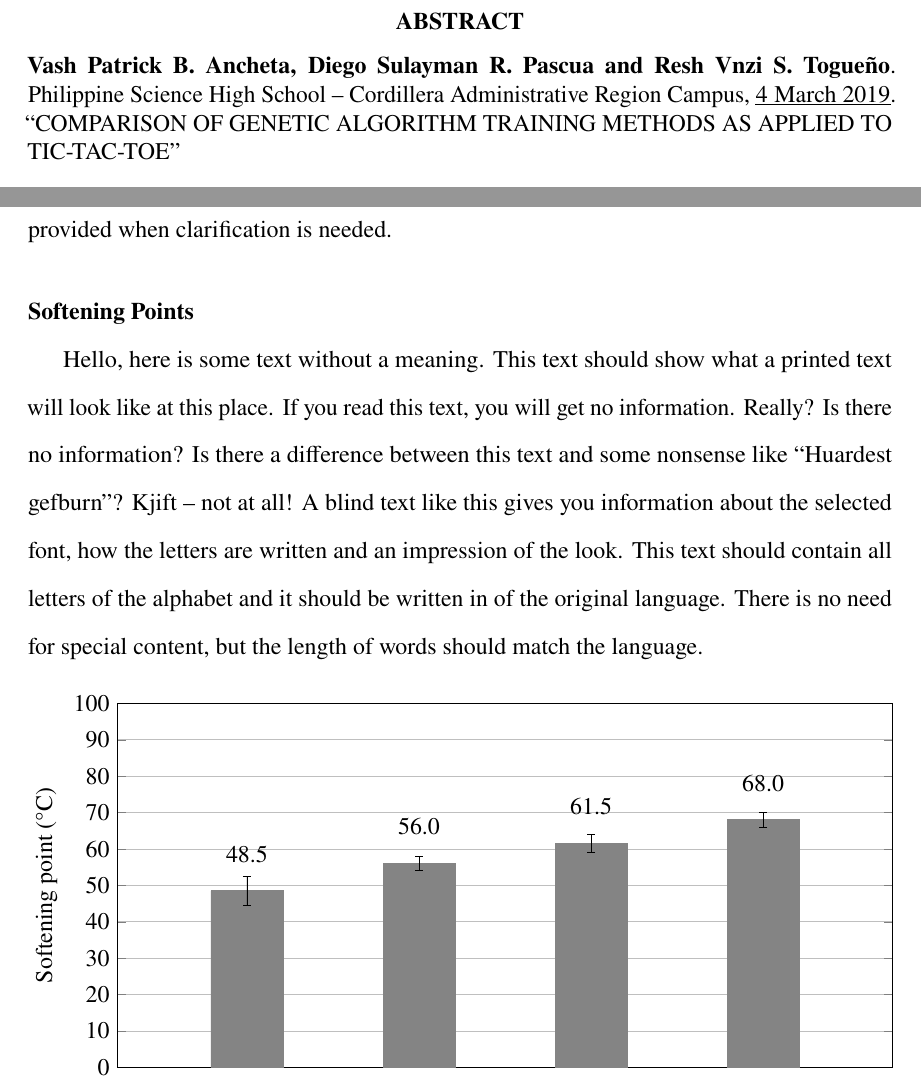
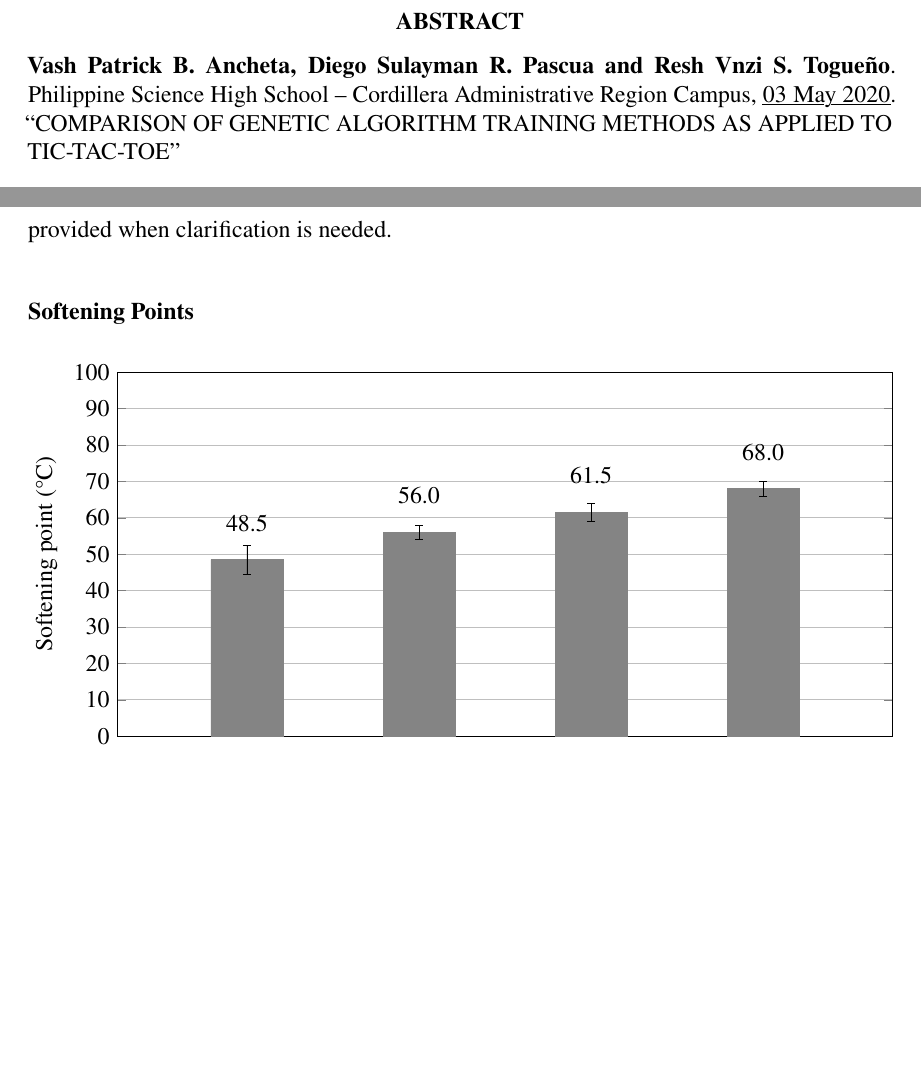
Before and after one commit to MasterToast10/paleo-str-g12, a LaTeX thesis (genetic_algorithm-traditional/genetic_algorithm-traditional.tex): two parts of pages 4 and 22 of 34 before the commit and two parts of pages 4 and 21 of 33 after it, joined at a grey line, cut so that both start at the same text, the shorter picture padded with empty space. The pictures show the PDF file genetic_algorithm-traditional/genetic_algorithm-traditional.pdf that the author committed with the source.

Commit message:
Minor cleanup

```diff
--- a/genetic_algorithm-traditional/genetic_algorithm-traditional.tex
+++ b/genetic_algorithm-traditional/genetic_algorithm-traditional.tex
@@ -49,8 +45,8 @@
 % Required for the citations
 \usepackage[style=apa,sortcites=true,sorting=nyt,backend=biber]{biblatex}
-\addbibresource{../str-templates/sample-resources/bibliographies/str.bib} % TODO: Add your BibLaTeX files here
+\addbibresource{../str-templates/sample-resources/bibliographies/str.bib} % TODO: Replace with real .bib file
 
 
-\title{Comparison of Genetic Algorithm Training Methods As Applied To Tic-Tac-Toe} % Put your proper title here
-\dayofmonth{4} % Depends on prof
-\date{March 2019} % Also depends on prof
+\title{Comparison of Genetic Algorithm Training Methods As Applied To Tic-Tac-Toe}
+
+\usepackage[calc]{datetime2}
@@ -58,12 +57,12 @@
 \tptitle{
 	Comparison Of Genetic Algorithm Training Methods\\
 	As Applied To Tic-Tac-Toe
-} % Format this to make it the title an inverted pyramid
-\addAuthor{Vash Patrick B. Ancheta} % Names in alphabetical order (First M.I. Family Name)
+}
+\addAuthor{Vash Patrick B. Ancheta}
 \addAuthor{Diego Sulayman R. Pascua}
 \addAuthor{Resh Vnzi S. Togue\~no}
-\adviser{Kaye Melina Natividad B. Alamag} % Name of adviser
-\level{3} % STR Year Level
+\adviser{Kaye Melina Natividad B. Alamag}
+\level{3}
 
 \begin{document}
 	\maketitle
```
Also changed, not shown: genetic_algorithm-traditional/genetic_algorithm-traditional.pdf, genetic_algorithm-traditional/genetic_algorithm-traditional.tex (27 more changed lines).
